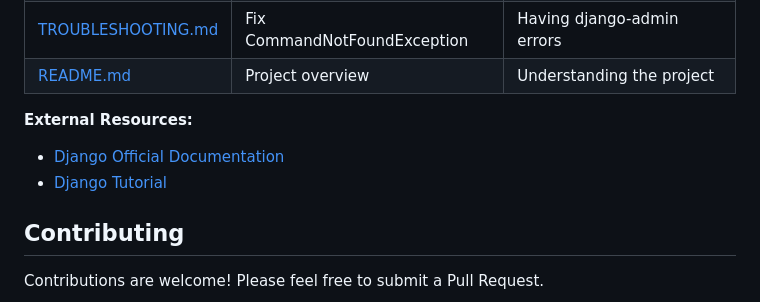
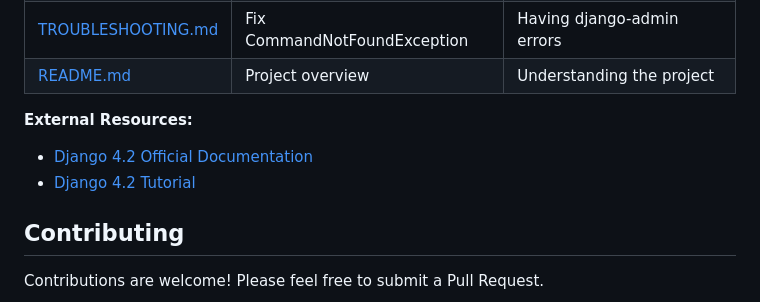
Before and after one commit to MesterAB21/Student-Management-System-, a Markdown page: README.md, the part around the change. Rendered like a GitHub page.

```diff
--- a/README.md
+++ b/README.md
@@ -139,8 +139,8 @@ Student-Management-System/
 | [README.md](README.md) | Project overview | Understanding the project |
 
 **External Resources:**
-- [Django Official Documentation](https://docs.djangoproject.com/)
-- [Django Tutorial](https://docs.djangoproject.com/en/stable/intro/tutorial01/)
+- [Django 4.2 Official Documentation](https://docs.djangoproject.com/en/4.2/)
+- [Django 4.2 Tutorial](https://docs.djangoproject.com/en/4.2/intro/tutorial01/)
 
 ## Contributing
 Contributions are welcome! Please feel free to submit a Pull Request.
```
Also changed, not shown: SETUP_GUIDE.md (+2 -2 lines).
